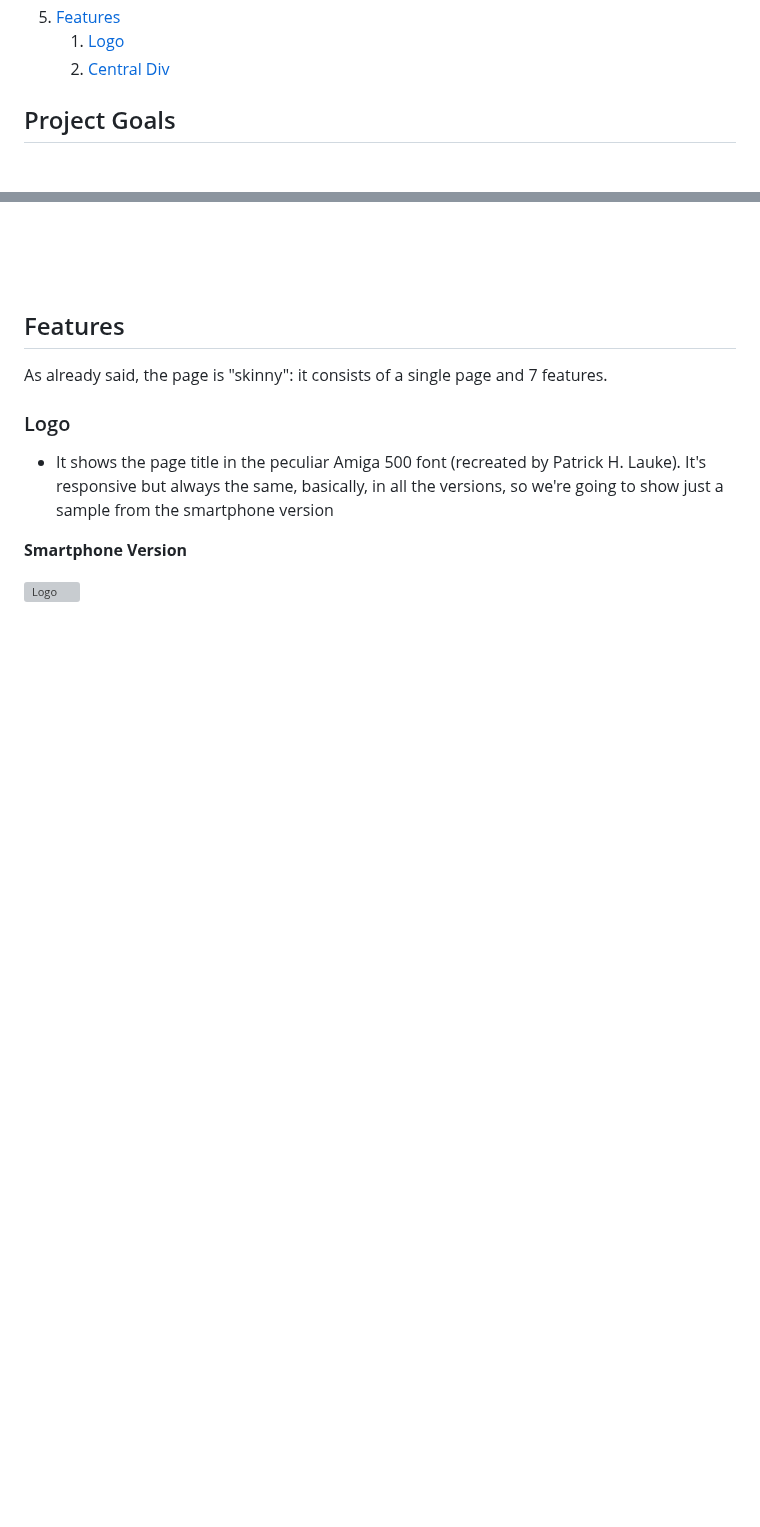
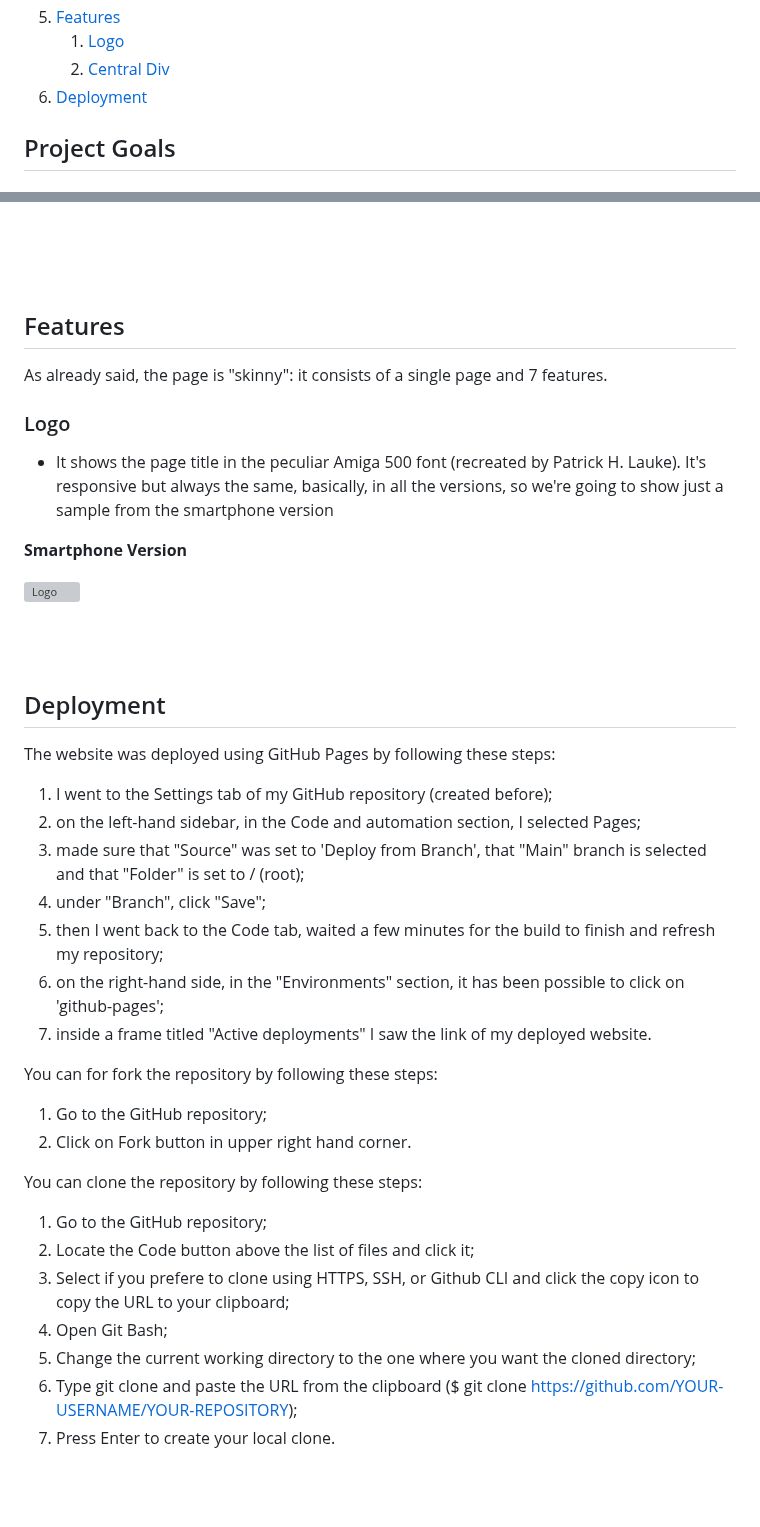
Before and after one commit to Gianlooca/mementoamiga, a Markdown page: README.md, 2 parts joined by grey strips. Rendered like a GitHub page; blank space fills up the shorter version; grey boxes are pictures that could not be loaded.

Commit message:
Add the deployment section to README

```diff
--- a/README.md
+++ b/README.md
@@ -38,6 +38,7 @@
 5. [Features](#features)
     1. [Logo](#logo)
     2. [Central Div](#central-div)
+8. [Deployment](#deployment)
 
 ## Project Goals
 
@@ -197,3 +198,30 @@ As already said, the page is "skinny": it consists of a single page and 7 featur
 
 <br>
 <br>
+
+## Deployment
+The website was deployed using GitHub Pages by following these steps:
+1. I went to the Settings tab of my GitHub repository (created before);
+2. on the left-hand sidebar, in the Code and automation section, I selected Pages;
+3. made sure that "Source" was set to 'Deploy from Branch', that "Main" branch is selected and that "Folder" is set to / (root);
+4. under "Branch", click "Save";
+5. then I went back to the Code tab, waited a few minutes for the build to finish and refresh my repository;
+6. on the right-hand side, in the "Environments" section, it has been possible to click on 'github-pages';
+7. inside a frame titled "Active deployments" I saw the link of my deployed website.
+
+You can for fork the repository by following these steps:
+1. Go to the GitHub repository;
+2. Click on Fork button in upper right hand corner.
+
+You can clone the repository by following these steps:
+1. Go to the GitHub repository;
+2. Locate the Code button above the list of files and click it;
+3. Select if you prefere to clone using HTTPS, SSH, or Github CLI and click the copy icon to copy the URL to your clipboard;
+4. Open Git Bash;
+5. Change the current working directory to the one where you want the cloned directory;
+6. Type git clone and paste the URL from the clipboard ($ git clone https://github.com/YOUR-USERNAME/YOUR-REPOSITORY);
+7. Press Enter to create your local clone.
+
+<br>
+<br>
+<br>
```
